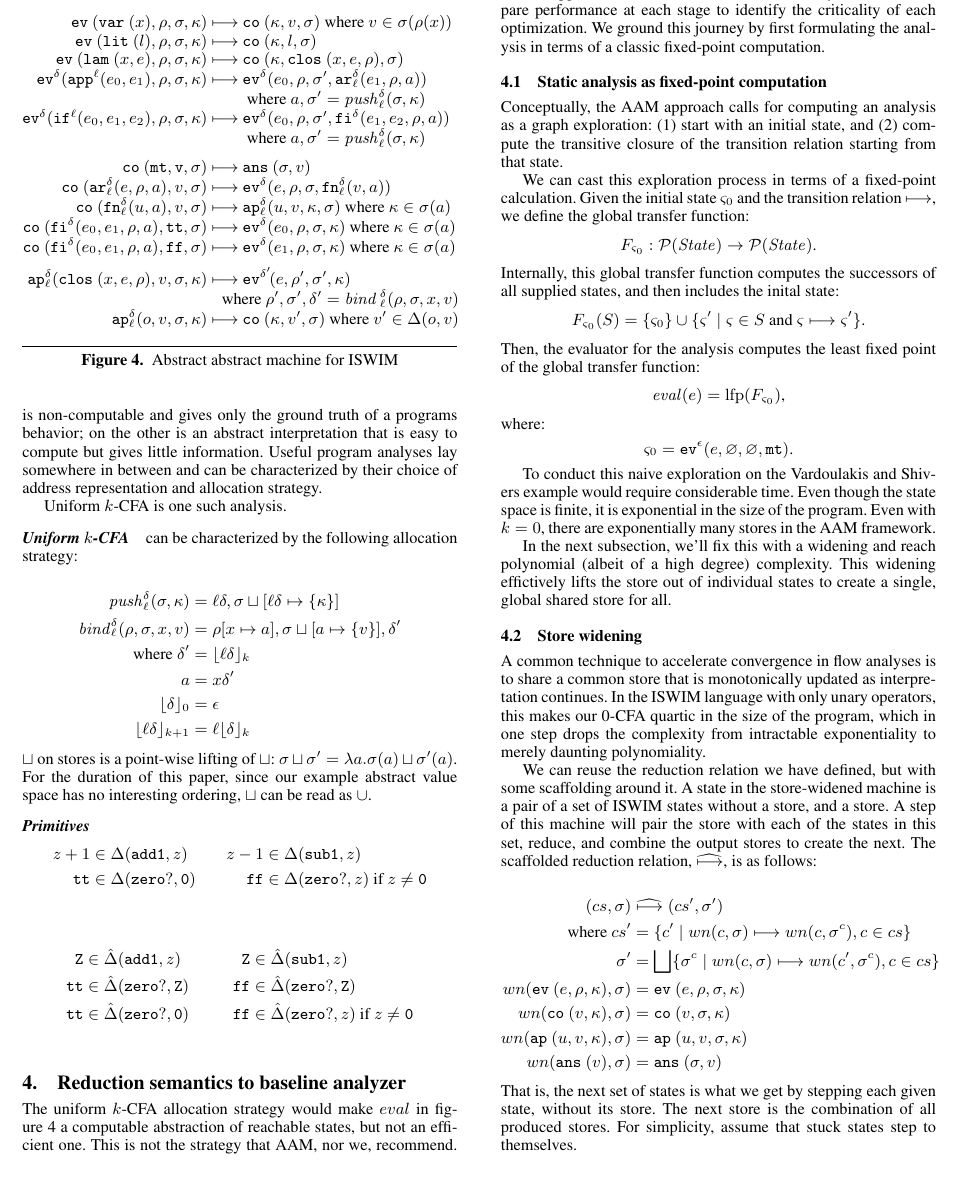
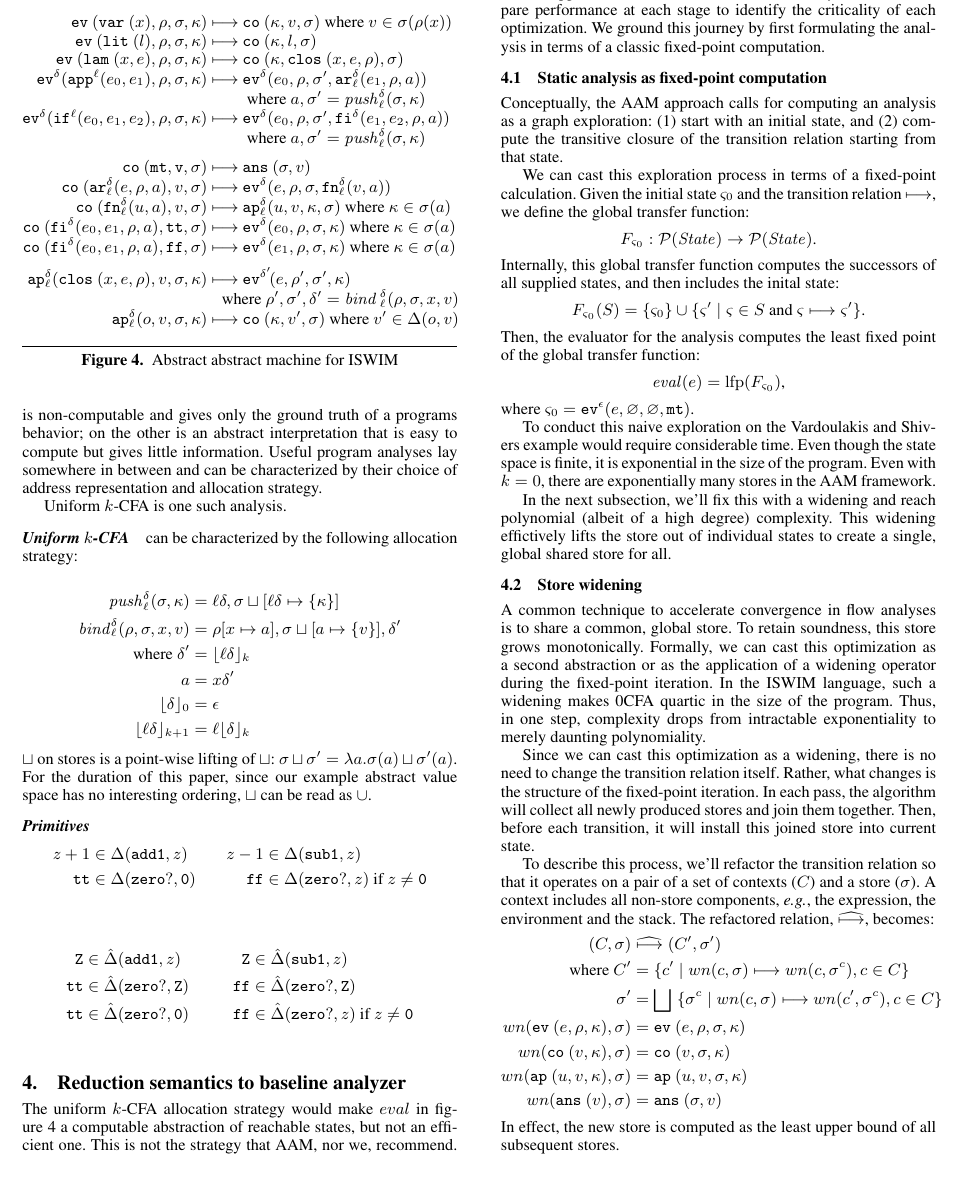
Before and after one commit to dvanhorn/oaam, a LaTeX paper (paper/paper.tex): part of page 3 of 8, cut so that both start at the same text. Compiled offline with pdfLaTeX; a missing font is replaced by an installed copy or a similar font.

Commit message:
Rewrote store-widening section

```diff
--- a/paper/paper.tex
+++ b/paper/paper.tex
@@ -601,10 +601,8 @@ Then, the evaluator for the analysis computes the least fixed point of the globa
 \begin{equation*}
  \eval(e) = \mathrm{lfp}(F_{\varsigma_0})\text{,}
 \end{equation*}
-where:
-\begin{equation*}
-\varsigma_0 = \ev[^\mtcntr]{e, \varnothing, \varnothing, \kmt}\text.
-\end{equation*}
+where $\varsigma_0 = \ev[^\mtcntr]{e, \varnothing, \varnothing, \kmt}$.
+
 
 To conduct this naive exploration on the \Church{} example would require
 considerable time.  Even though the state space is finite, it is exponential in
@@ -621,32 +619,50 @@ a single, global shared store for all.
 \subsection{Store widening}
 \label{sec:storewiden}
 
-A common technique to accelerate convergence in flow analyses is to share
-a common store that is monotonically updated as interpretation
-continues. In the ISWIM language with only unary operators, this makes
-our 0-CFA quartic in the size of the program, which in one step drops the
-complexity from intractable exponentiality to merely daunting
-polynomiality.
+A common technique to accelerate convergence in flow analyses is to share a
+common, global store.
+%
+To retain soundness, this store grows monotonically.
+%
+Formally, we can cast this optimization as a second abstraction or as the
+application of a widening operator during the fixed-point iteration.
+%
+In the ISWIM language, such a widening makes 0CFA quartic in the size of the
+program.
+%
+Thus, in one step, complexity drops from intractable exponentiality to merely
+daunting polynomiality.
 
-We can reuse the reduction relation we have defined, but with some
-scaffolding around it. A state in the store-widened machine is a pair
-of a set of ISWIM states without a store, and a store. A step of this
-machine will pair the store with each of the states in this set,
-reduce, and combine the output stores to create the next. The
-scaffolded reduction relation, $\widehat{\machstep}$, is as follows:
+Since we can cast this optimization as a widening, there is no need to change
+the transition relation itself.
+%
+Rather, what changes is the structure of the fixed-point iteration.
+%
+In each pass, the algorithm will collect all newly produced stores and join
+them together.
+%
+Then, before each transition, it will install this joined store into current
+state.
 
+To describe this process, we'll refactor the transition relation so that it operates on
+a pair of a set of contexts ($C$) and a store ($\sigma$).
+%
+A context includes all non-store components, \emph{e.g.}, the expression, the environment and the stack.
+%
+The refactored relation, $\widehat{\machstep}$, becomes:
+%
 \begin{align*}
-(cs, \msto) &\mathrel{\widehat{\machstep}} (cs', \msto') \\
-\mbox{where } cs' &= \{c' \mid wn(c, \msto) \mathrel{\machstep} wn(c, \msto^c), c \in cs\} \\
-              \msto' &= \bigsqcup\{\msto^c \mid wn(c,\msto)\mathrel{\machstep} wn(c', \msto^c), c \in cs\} \\
+(C, \msto) &\mathrel{\widehat{\machstep}} (C', \msto') \\
+\mbox{where } C' &= \{c' \mid wn(c, \msto) \mathrel{\machstep} wn(c, \msto^c), c \in C\} \\
+              \msto' &= \bigsqcup\; \{\msto^c \mid wn(c,\msto)\mathrel{\machstep} wn(c', \msto^c), c \in C\} \\
 wn(\ev{\mexp, \menv, \mkont}, \msto) &= \ev{\mexp, \menv, \msto, \mkont} \\
 wn(\co{\mval, \mkont}, \msto) &= \co{\mval, \msto, \mkont} \\
 wn(\ap{\mvalx{u}, \mval, \mkont}, \msto) &= \ap{\mvalx{u}, \mval, \msto, \mkont} \\
 wn(\ans{\mval}, \msto) &= \ans{\msto, \mval}
 \end{align*}
-That is, the next set of states is what we get by stepping each
-given state, without its store. The next store is the combination of all produced
-stores. For simplicity, assume that stuck states step to themselves.
+%
+In effect, the new store is computed as the least upper bound of all subsequent stores.
+
 
 \subsection{Store-allocated results}
 \label{sec:baselineeval}
```
